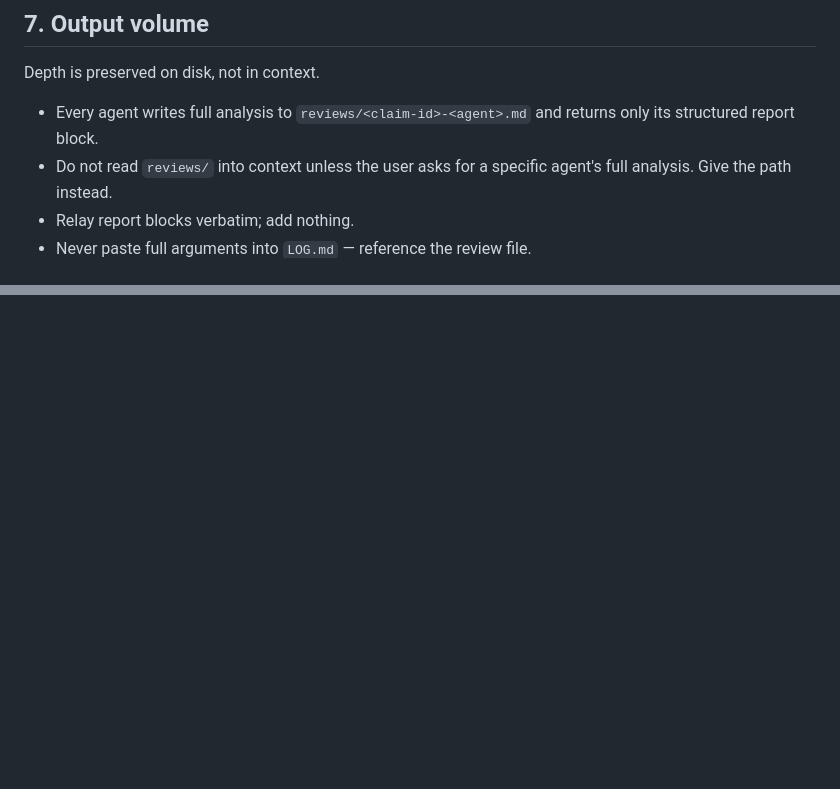
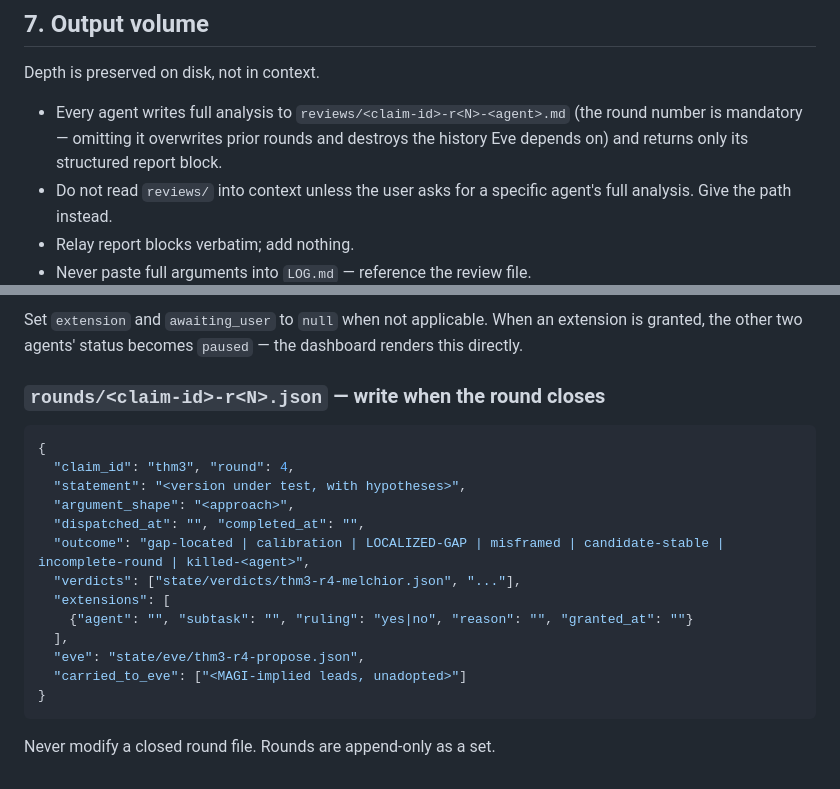
Before and after one commit to PhilPF/research, a Markdown page: CLAUDE.md, 2 parts joined by grey strips. GitHub-like rendering; blank space fills up the shorter version.

````diff
--- a/CLAUDE.md
+++ b/CLAUDE.md
@@ -166,8 +166,10 @@ exist" — always carry the scope forward.
 
 Depth is preserved on disk, not in context.
 
-- Every agent writes full analysis to `reviews/<claim-id>-<agent>.md` and
-  returns only its structured report block.
+- Every agent writes full analysis to `reviews/<claim-id>-r<N>-<agent>.md`
+  (the round number is mandatory — omitting it overwrites prior rounds and
+  destroys the history Eve depends on) and returns only its structured
+  report block.
 - Do not read `reviews/` into context unless the user asks for a specific
   agent's full analysis. Give the path instead.
 - Relay report blocks verbatim; add nothing.
@@ -197,0 +274,23 @@ across rounds, filenames, and log entries.
+Set `extension` and `awaiting_user` to `null` when not applicable. When an
+extension is granted, the other two agents' status becomes `paused` —
+the dashboard renders this directly.
+
+### `rounds/<claim-id>-r<N>.json` — write when the round closes
+
+```json
+{
+  "claim_id": "thm3", "round": 4,
+  "statement": "<version under test, with hypotheses>",
+  "argument_shape": "<approach>",
+  "dispatched_at": "", "completed_at": "",
+  "outcome": "gap-located | calibration | LOCALIZED-GAP | misframed | candidate-stable | incomplete-round | killed-<agent>",
+  "verdicts": ["state/verdicts/thm3-r4-melchior.json", "..."],
+  "extensions": [
+    {"agent": "", "subtask": "", "ruling": "yes|no", "reason": "", "granted_at": ""}
+  ],
+  "eve": "state/eve/thm3-r4-propose.json",
+  "carried_to_eve": ["<MAGI-implied leads, unadopted>"]
+}
+```
+
+Never modify a closed round file. Rounds are append-only as a set.
````
Also changed, not shown: other parts of CLAUDE.md (+75 -1 lines).
